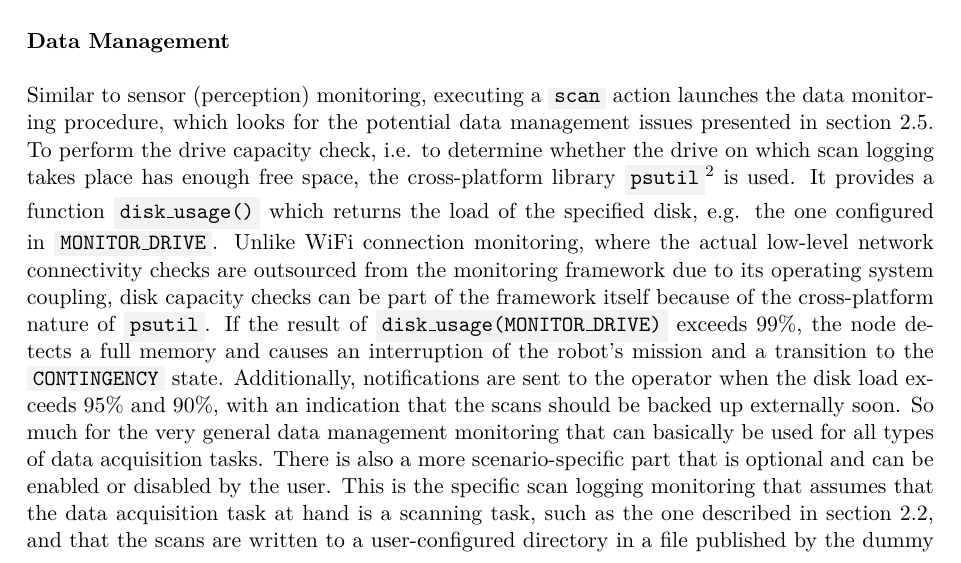
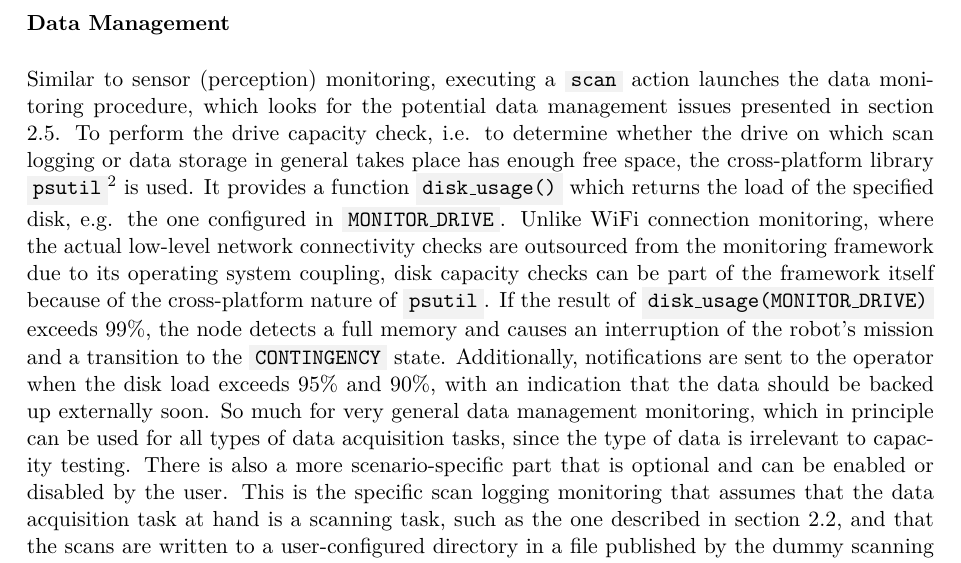
Before and after one commit to tbohne/msc, a LaTeX thesis (thesis/thesis.tex): part of page 41 of 49, cut so that both start at the same text. Compiled offline with pdfLaTeX.

Commit message:
minor refinements

```diff
--- a/thesis/thesis.tex
+++ b/thesis/thesis.tex
@@ -1030,13 +1030,14 @@ perceptual aliasing issue., e.g. by changing the position or the viewpoint in or
 \textbf{Data Management}\newline
 
 \noindent
-Similar to sensor (perception) monitoring, executing a \code{scan} action launches the data monitoring procedure, which looks for the potential data management issues
-presented in section \ref{sec:challenges_for_lta}. To perform the drive capacity check, i.e. to determine whether the drive on which scan logging takes place has enough
-free space, the cross-platform library \code{psutil}\footnote{https://pypi.org/project/psutil/} is used. It provides a function \code{disk\_usage()} which returns the load of
-the specified disk, e.g. the one configured in \code{MONITOR\_DRIVE}. Unlike WiFi connection monitoring, where the actual low-level network connectivity checks are outsourced
+Similar to sensor (perception) monitoring, executing a \code{scan} action launches the data monitoring procedure, which looks for the potential data management issues presented in
+section \ref{sec:challenges_for_lta}. To perform the drive capacity check, i.e. to determine whether the drive on which scan logging or data storage in general takes place has enough
+free space, the cross-platform library \code{psutil}\footnote{https://pypi.org/project/psutil/} is used. It provides a function \code{disk\_usage()} which returns the load of the
+specified disk, e.g. the one configured in \code{MONITOR\_DRIVE}. Unlike WiFi connection monitoring, where the actual low-level network connectivity checks are outsourced
 from the monitoring framework due to its operating system coupling, disk capacity checks can be part of the framework itself because of the cross-platform nature of \code{psutil}.
 If the result of \code{disk\_usage(MONITOR\_DRIVE)} exceeds $99\%$, the node detects a full memory and causes an interruption of the robot's mission and a transition to the
-\code{CONTINGENCY} state. Additionally, notifications are sent to the operator when the disk load exceeds $95\%$ and $90\%$, with an indication that the scans should be backed up
-externally soon. So much for the very general data management monitoring that can basically be used for all types of data acquisition tasks. There is also a more scenario-specific
-part that is optional and can be enabled or disabled by the user. This is the specific scan logging monitoring that assumes that the data acquisition task at hand is a scanning task,
-such as the one described in section \ref{sec:lta_plant_observation}, and that the scans are written to a user-configured directory in a file published by the dummy scanning node
+\code{CONTINGENCY} state. Additionally, notifications are sent to the operator when the disk load exceeds $95\%$ and $90\%$, with an indication that the data should be backed up
+externally soon. So much for very general data management monitoring, which in principle can be used for all types of data acquisition tasks, since the type of data is irrelevant
+to capacity testing. There is also a more scenario-specific part that is optional and can be enabled or disabled by the user. This is the specific scan logging monitoring that
+assumes that the data acquisition task at hand is a scanning task, such as the one described in section \ref{sec:lta_plant_observation}, and that the scans are written to a
+user-configured directory in a file published by the dummy scanning node described in section \ref{sec:dummy_scanning_node}. Since the data format of the scans written by the
```
Also changed, not shown: thesis/thesis.tex (6 more changed lines).
